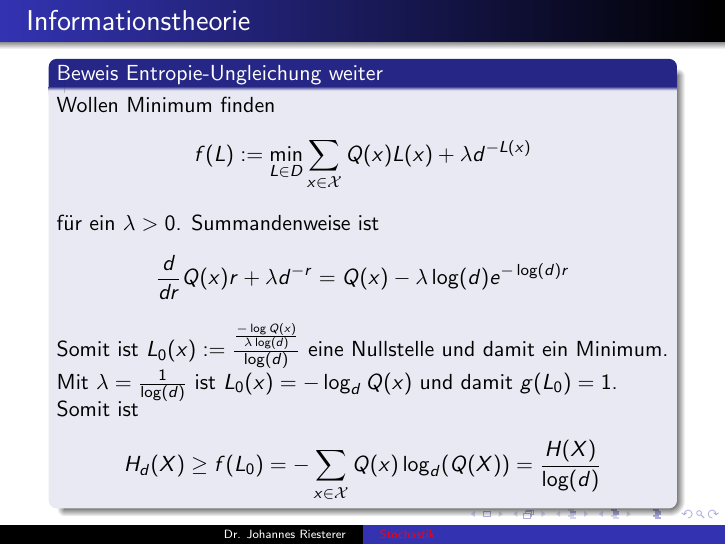
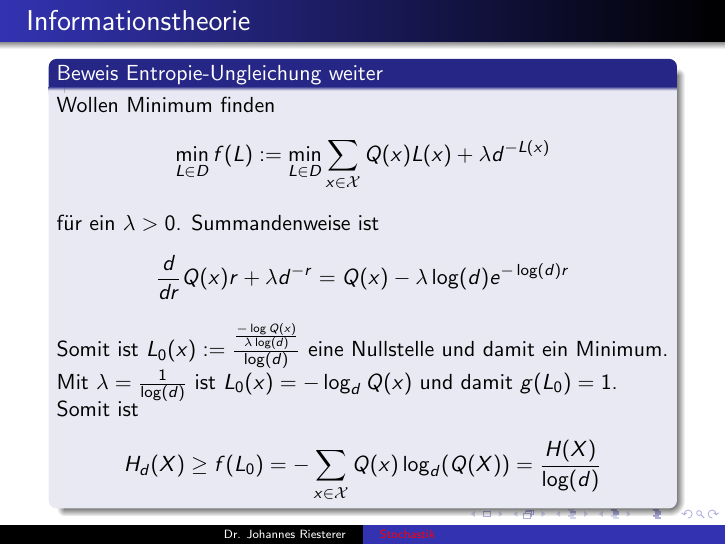
Before and after one commit to studio-fluffy/stochastik, LaTeX slides (Folien_TINF19CS1/dhbw_stochastik_5.tex): page 22 of 24. Compiled offline with pdfLaTeX.

Commit message:
korrekturen

```diff
--- a/Folien_TINF19CS1/dhbw_stochastik_5.tex
+++ b/Folien_TINF19CS1/dhbw_stochastik_5.tex
@@ -360,7 +360,7 @@ Die Funktionen $\varphi_i'(x_0)$ erfüllen ebenfalls $<\varphi_i' (x_0),v> = 0$
 
 \begin{block}{Beweis Entropie-Ungleichung weiter }
 Wollen Minimum finden
-$$ f(L): = \min_{L \in D} \sum_{x \in \mathcal{X}} Q(x) L(x) + \lambda d^{-L(x)}$$
+$$  \min_{L \in D}  f(L): = \min_{L \in D} \sum_{x \in \mathcal{X}} Q(x) L(x) + \lambda d^{-L(x)}$$
 für ein $\lambda > 0$. Summandenweise ist
 $$\frac{d}{dr} Q(x) r + \lambda d^{-r} =  Q(x) - \lambda \log(d) e^{-\log(d)r}$$
 Somit ist  $L_0(x) := \frac{\frac{- \log Q(x)}{\lambda \log(d)}}{\log(d)}$ eine Nullstelle und damit ein Minimum. Mit $\lambda = \frac{1}{\log(d)}$ ist $L_0(x) = -\log_d Q(x)$  und damit $g(L_0) = 1$. Somit ist
```
Also changed, not shown: Folien_TINF19CS1/dhbw_stochastik_5.pdf.
